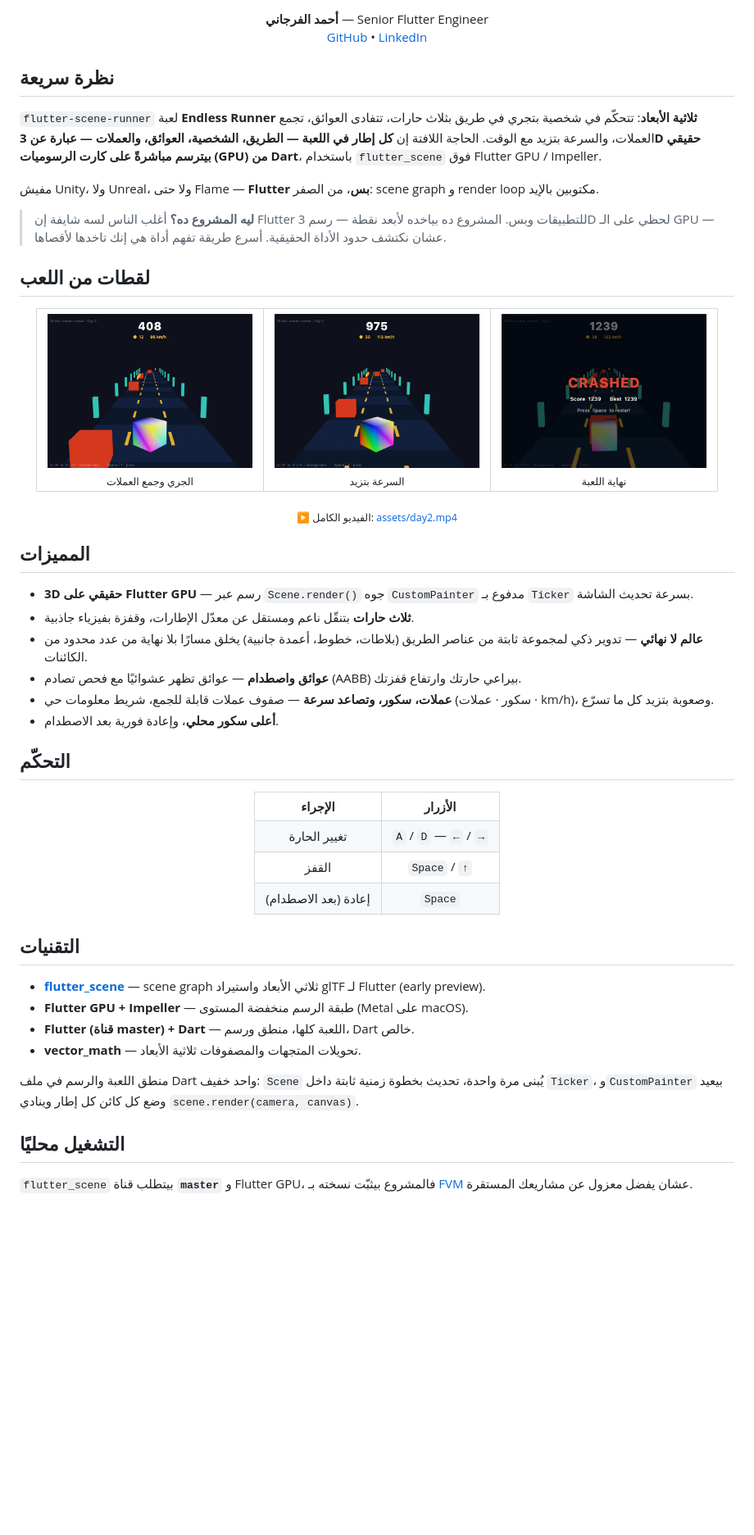
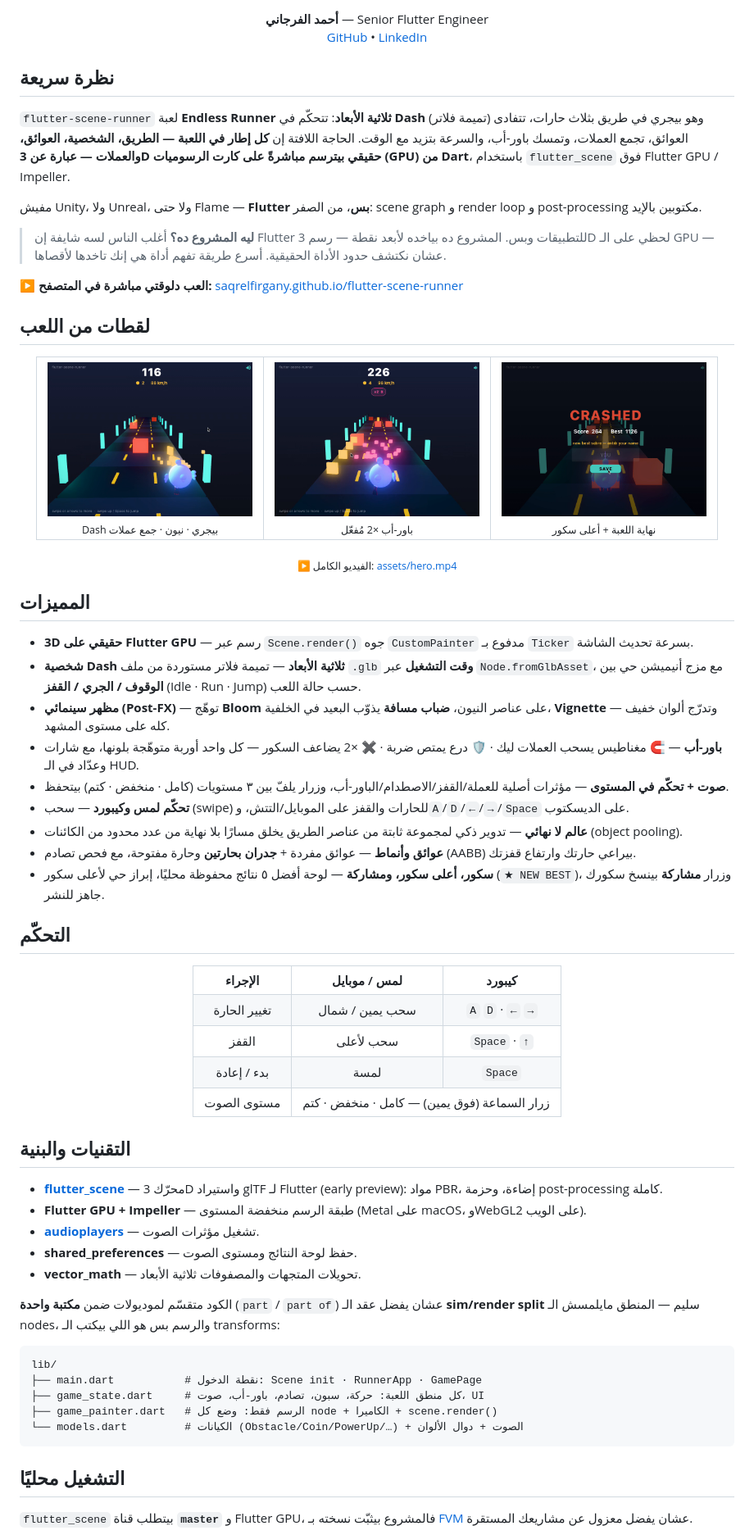
Before and after one commit to saqrelfirgany/flutter-scene-runner, a Markdown page: README.md, the part around the change printed below. Shown: that part at 82% size. GitHub-like rendering; pictures changed too: assets/shot-gameover.png (added), assets/shot-play.png (added), assets/shot-powerup.png (added); blank space fills up the shorter version.

Commit message:
docs: pro README + fresh media (Dash, power-ups, neon, live link)

````diff
--- a/README.md
+++ b/README.md
@@ -14,6 +20,6 @@
 </p>
 
-**أحمد  الفرجاني** — Senior Flutter Engineer
+**أحمد الفرجاني** — Senior Flutter Engineer
 <br/>
 <a href="https://github.com/saqrelfirgany">GitHub</a> • <a href="https://www.linkedin.com/in/ahmed-elfirgany-a71635396/">LinkedIn</a>
 
@@ -23,11 +29,13 @@
 
 ## نظرة سريعة
 
-`flutter-scene-runner` لعبة **Endless Runner ثلاثية الأبعاد**: تتحكّم في شخصية بتجري في طريق بثلاث حارات، تتفادى العوائق، تجمع العملات، والسرعة بتزيد مع الوقت. الحاجة اللافتة إن **كل إطار في اللعبة — الطريق، الشخصية، العوائق، والعملات — عبارة عن 3D حقيقي بيترسم مباشرةً على كارت الرسوميات (GPU) من Dart**، باستخدام `flutter_scene` فوق Flutter GPU / Impeller.
+`flutter-scene-runner` لعبة **Endless Runner ثلاثية الأبعاد**: تتحكّم في **Dash** (تميمة فلاتر) وهو بيجري في طريق بثلاث حارات، تتفادى العوائق، تجمع العملات، وتمسك باور-أب، والسرعة بتزيد مع الوقت. الحاجة اللافتة إن **كل إطار في اللعبة — الطريق، الشخصية، العوائق، والعملات — عبارة عن 3D حقيقي بيترسم مباشرةً على كارت الرسوميات (GPU) من Dart**، باستخدام `flutter_scene` فوق Flutter GPU / Impeller.
 
-مفيش Unity، ولا Unreal، ولا حتى Flame — **Flutter بس**، من الصفر: scene graph و render loop مكتوبين بالإيد.
+مفيش Unity، ولا Unreal، ولا حتى Flame — **Flutter بس**، من الصفر: scene graph و render loop و post-processing مكتوبين بالإيد.
 
 > **ليه المشروع ده؟** أغلب الناس لسه شايفة إن Flutter للتطبيقات وبس. المشروع ده بياخده لأبعد نقطة — رسم 3D لحظي على الـ GPU — عشان نكتشف حدود الأداة الحقيقية. أسرع طريقة تفهم أداة هي إنك تاخدها لأقصاها.
+
+**▶ العب دلوقتي مباشرة في المتصفح:** [saqrelfirgany.github.io/flutter-scene-runner](https://saqrelfirgany.github.io/flutter-scene-runner/)
 
 </div>
 
@@ -36,12 +44,12 @@
 <div align="center">
   <table>
     <tr>
-      <td align="center"><img src="assets/shot-run.png" width="250" /><br/><sub>الجري وجمع العملات</sub></td>
-      <td align="center"><img src="assets/shot-speed.png" width="250" /><br/><sub>السرعة بتزيد</sub></td>
-      <td align="center"><img src="assets/shot-crash.png" width="250" /><br/><sub>نهاية اللعبة</sub></td>
+      <td align="center"><img src="assets/shot-play.png" width="250" /><br/><sub>Dash بيجري · نيون · جمع عملات</sub></td>
+      <td align="center"><img src="assets/shot-powerup.png" width="250" /><br/><sub>باور-أب ×2 مُفعّل</sub></td>
+      <td align="center"><img src="assets/shot-gameover.png" width="250" /><br/><sub>نهاية اللعبة + أعلى سكور</sub></td>
     </tr>
   </table>
-  <sub>▶️ الفيديو الكامل: <a href="assets/day2.mp4">assets/day2.mp4</a></sub>
+  <sub>▶️ الفيديو الكامل: <a href="assets/hero.mp4">assets/hero.mp4</a></sub>
 </div>
 
 <div dir="rtl">
@@ -49,11 +57,14 @@
 ## المميزات
 
 - **3D حقيقي على Flutter GPU** — رسم عبر `Scene.render()` جوه `CustomPainter` مدفوع بـ `Ticker` بسرعة تحديث الشاشة.
-- **ثلاث حارات** بتنقّل ناعم ومستقل عن معدّل الإطارات، وقفزة بفيزياء جاذبية.
-- **عالم لا نهائي** — تدوير ذكي لمجموعة ثابتة من عناصر الطريق (بلاطات، خطوط، أعمدة جانبية) يخلق مسارًا بلا نهاية من عدد محدود من الكائنات.
-- **عوائق واصطدام** — عوائق تظهر عشوائيًا مع فحص تصادم (AABB) بيراعي حارتك وارتفاع قفزتك.
-- **عملات، سكور، وتصاعد سرعة** — صفوف عملات قابلة للجمع، شريط معلومات حي (سكور · عملات · km/h)، وصعوبة بتزيد كل ما تسرّع.
-- **أعلى سكور محلي**، وإعادة فورية بعد الاصطدام.
+- **شخصية Dash ثلاثية الأبعاد** — تميمة فلاتر مستوردة من ملف `.glb` **وقت التشغيل** عبر `Node.fromGlbAsset`، مع مزج أنيميشن حي بين **الوقوف / الجري / القفز** (Idle · Run · Jump) حسب حالة اللعب.
+- **مظهر سينمائي (Post-FX)** — توهّج **Bloom** على عناصر النيون، **ضباب مسافة** يذوّب البعيد في الخلفية، **Vignette** وتدرّج ألوان خفيف — كله على مستوى المشهد.
+- **باور-أب** — 🧲 مغناطيس يسحب العملات ليك · 🛡️ درع يمتص ضربة · ✖️ ×2 يضاعف السكور — كل واحد أوربة متوهّجة بلونها، مع شارات وعدّاد في الـ HUD.
+- **صوت + تحكّم في المستوى** — مؤثرات أصلية للعملة/القفز/الاصطدام/الباور-أب، وزرار يلفّ بين ٣ مستويات (كامل · منخفض · كتم) بيتحفظ.
+- **تحكّم لمس وكيبورد** — سحب (swipe) للحارات والقفز على الموبايل/التتش، و`A`/`D`/`←`/`→`/`Space` على الديسكتوب.
+- **عالم لا نهائي** — تدوير ذكي لمجموعة ثابتة من عناصر الطريق يخلق مسارًا بلا نهاية من عدد محدود من الكائنات (object pooling).
+- **عوائق وأنماط** — عوائق مفردة + **جدران بحارتين** وحارة مفتوحة، مع فحص تصادم (AABB) بيراعي حارتك وارتفاع قفزتك.
+- **سكور، أعلى سكور، ومشاركة** — لوحة أفضل ٥ نتائج محفوظة محليًا، إبراز حي لأعلى سكور (`★ NEW BEST`)، وزرار **مشاركة** بينسخ سكورك جاهز للنشر.
 
 </div>
 
@@ -61,23 +72,37 @@
 
 <div align="center">
   <table>
-    <tr><th>الإجراء</th><th>الأزرار</th></tr>
-    <tr><td align="center">تغيير الحارة</td><td align="center"><code>A</code> / <code>D</code> — <code>←</code> / <code>→</code></td></tr>
-    <tr><td align="center">القفز</td><td align="center"><code>Space</code> / <code>↑</code></td></tr>
-    <tr><td align="center">إعادة (بعد الاصطدام)</td><td align="center"><code>Space</code></td></tr>
+    <tr><th>الإجراء</th><th>لمس / موبايل</th><th>كيبورد</th></tr>
+    <tr><td align="center">تغيير الحارة</td><td align="center">سحب يمين / شمال</td><td align="center"><code>A</code> <code>D</code> · <code>←</code> <code>→</code></td></tr>
+    <tr><td align="center">القفز</td><td align="center">سحب لأعلى</td><td align="center"><code>Space</code> · <code>↑</code></td></tr>
+    <tr><td align="center">بدء / إعادة</td><td align="center">لمسة</td><td align="center"><code>Space</code></td></tr>
+    <tr><td align="center">مستوى الصوت</td><td align="center" colspan="2">زرار السماعة (فوق يمين) — كامل · منخفض · كتم</td></tr>
   </table>
 </div>
 
 <div dir="rtl">
 
-## التقنيات
+## التقنيات والبنية
 
-- **[flutter_scene](https://pub.dev/packages/flutter_scene)** — scene graph ثلاثي الأبعاد واستيراد glTF لـ Flutter (early preview).
-- **Flutter GPU + Impeller** — طبقة الرسم منخفضة المستوى (Metal على macOS).
-- **Flutter (قناة master) + Dart** — اللعبة كلها، منطق ورسم، Dart خالص.
+- **[flutter_scene](https://pub.dev/packages/flutter_scene)** — محرّك 3D واستيراد glTF لـ Flutter (early preview): مواد PBR، إضاءة، وحزمة post-processing كاملة.
+- **Flutter GPU + Impeller** — طبقة الرسم منخفضة المستوى (Metal على macOS، وWebGL2 على الويب).
+- **[audioplayers](https://pub.dev/packages/audioplayers)** — تشغيل مؤثرات الصوت.
+- **shared_preferences** — حفظ لوحة النتائج ومستوى الصوت.
 - **vector_math** — تحويلات المتجهات والمصفوفات ثلاثية الأبعاد.
 
-منطق اللعبة والرسم في ملف Dart واحد خفيف: `Scene` يُبنى مرة واحدة، تحديث بخطوة زمنية ثابتة داخل `Ticker`، و`CustomPainter` بيعيد وضع كل كائن كل إطار وينادي `scene.render(camera, canvas)`.
+الكود متقسّم لموديولات ضمن **مكتبة واحدة** (`part` / `part of`) عشان يفضل عقد الـ **sim/render split** سليم — المنطق مايلمسش الـ nodes، والرسم بس هو اللي بيكتب الـ transforms:
+
+</div>
+
+```text
+lib/
+├── main.dart           # نقطة الدخول: Scene init · RunnerApp · GamePage
+├── game_state.dart     # كل منطق اللعبة: حركة، سبون، تصادم، باور-أب، صوت، UI
+├── game_painter.dart   # الرسم فقط: وضع كل node + الكاميرا + scene.render()
+└── models.dart         # الكيانات (Obstacle/Coin/PowerUp/…) + الصوت + دوال الألوان
+```
+
+<div dir="rtl">
 
 ## التشغيل محليًا
 
````
Also changed, not shown: other parts of README.md (+23 -7 lines), 6 other files.
